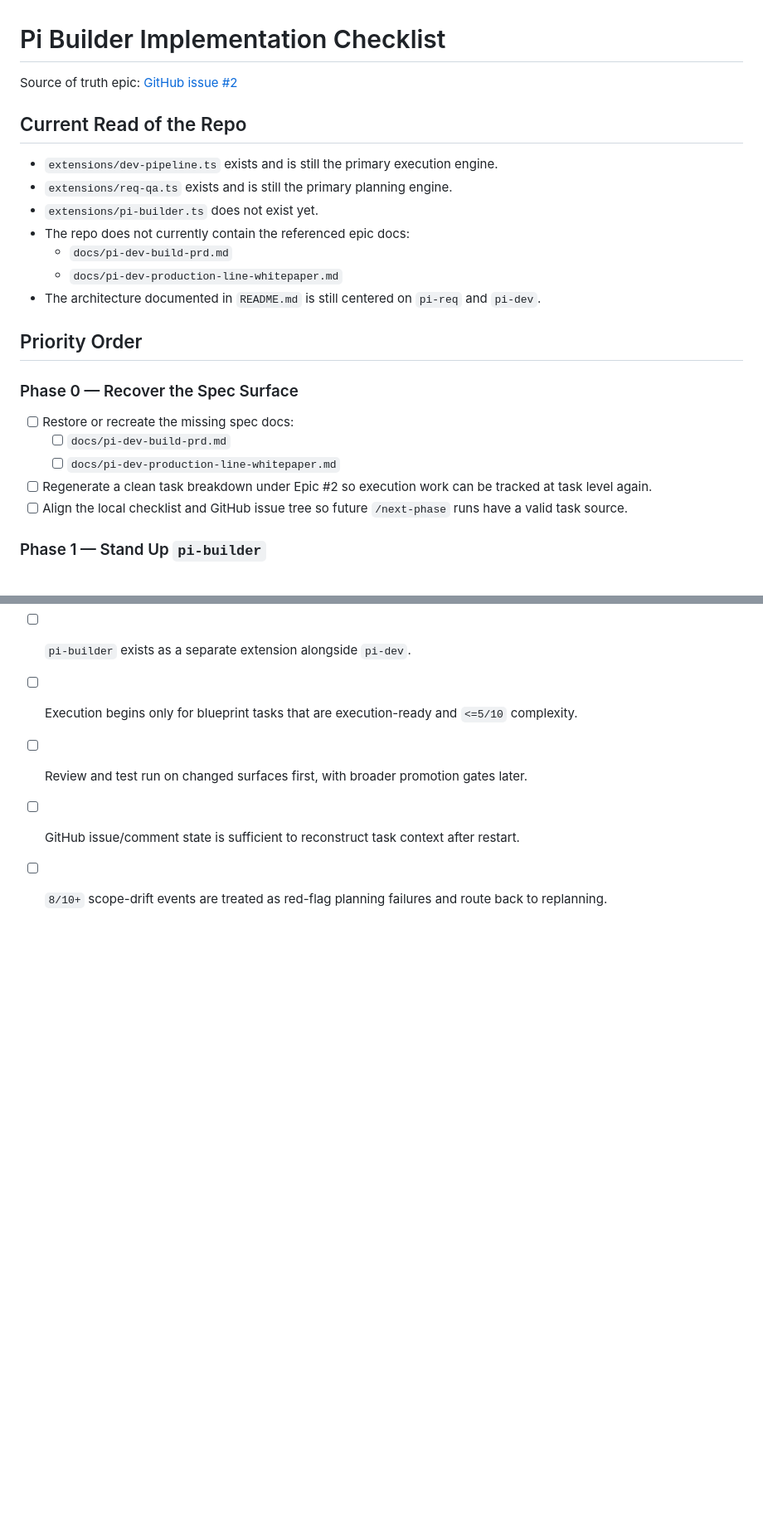
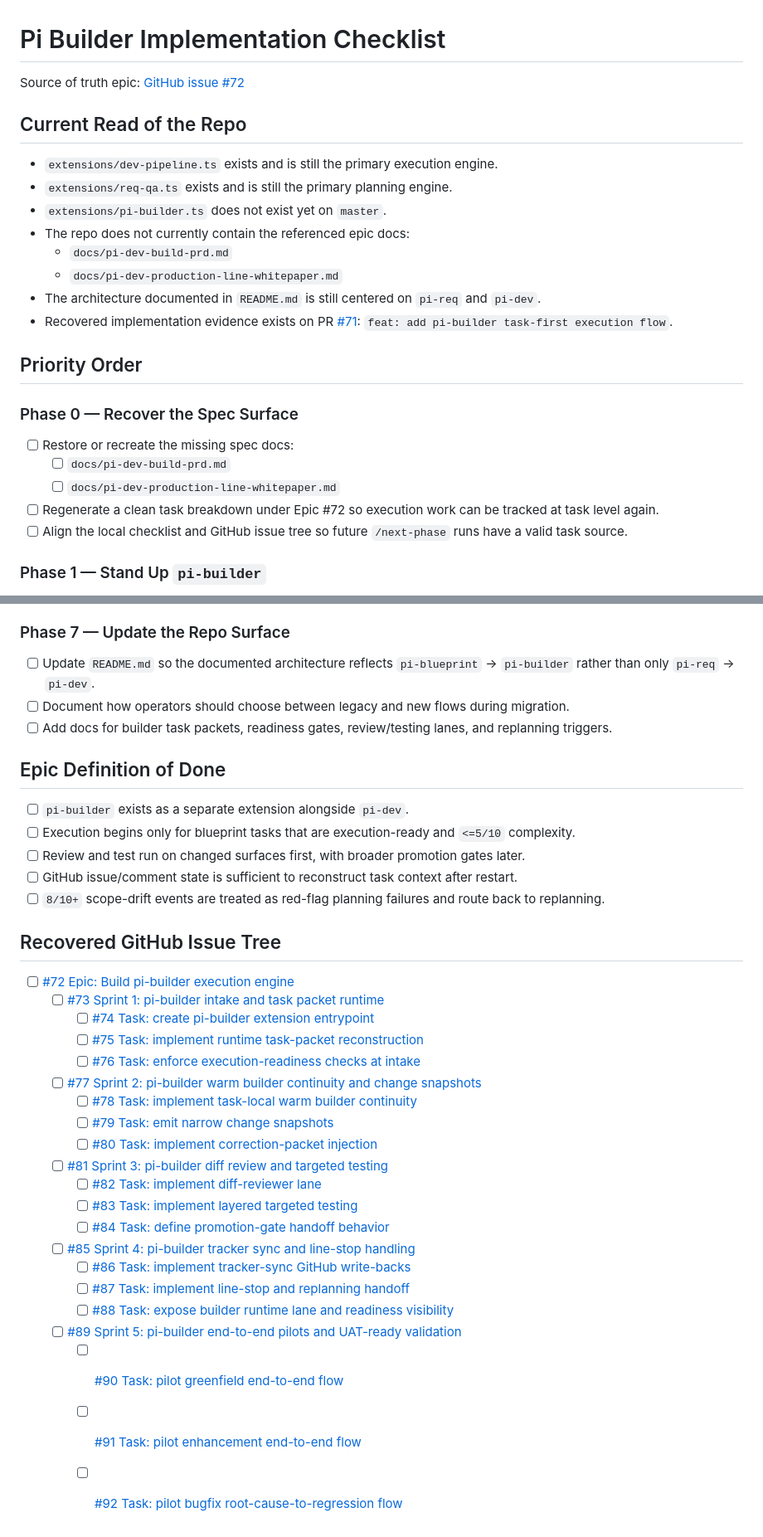
Before and after one commit to Holovkat/pi-extensions, a Markdown page: 00-IMPLEMENTATION-CHECKLIST.md, 2 parts joined by grey strips. Shown at 83% size. Drawn GitHub-style; blank space fills up the shorter version.

Commit message:
Rebuild pi-builder GitHub issue tree

```diff
--- a/00-IMPLEMENTATION-CHECKLIST.md
+++ b/00-IMPLEMENTATION-CHECKLIST.md
@@ -1,16 +1,17 @@
 # Pi Builder Implementation Checklist
 
-Source of truth epic: [GitHub issue #2](https://github.com/Holovkat/pi-extensions/issues/2)
+Source of truth epic: [GitHub issue #72](https://github.com/Holovkat/pi-extensions/issues/72)
 
 ## Current Read of the Repo
 
 - `extensions/dev-pipeline.ts` exists and is still the primary execution engine.
 - `extensions/req-qa.ts` exists and is still the primary planning engine.
-- `extensions/pi-builder.ts` does not exist yet.
+- `extensions/pi-builder.ts` does not exist yet on `master`.
 - The repo does not currently contain the referenced epic docs:
   - `docs/pi-dev-build-prd.md`
   - `docs/pi-dev-production-line-whitepaper.md`
 - The architecture documented in `README.md` is still centered on `pi-req` and `pi-dev`.
+- Recovered implementation evidence exists on PR [#71](https://github.com/Holovkat/pi-extensions/pull/71): `feat: add pi-builder task-first execution flow`.
 
 ## Priority Order
 
@@ -18,7 +19,7 @@ Source of truth epic: [GitHub issue #2](https://github.com/Holovkat/pi-extension
 - [ ] Restore or recreate the missing spec docs:
   - [ ] `docs/pi-dev-build-prd.md`
   - [ ] `docs/pi-dev-production-line-whitepaper.md`
-- [ ] Regenerate a clean task breakdown under Epic #2 so execution work can be tracked at task level again.
+- [ ] Regenerate a clean task breakdown under Epic #72 so execution work can be tracked at task level again.
 - [ ] Align the local checklist and GitHub issue tree so future `/next-phase` runs have a valid task source.
 
 ### Phase 1 — Stand Up `pi-builder`
@@ -83,3 +84,27 @@ Source of truth epic: [GitHub issue #2](https://github.com/Holovkat/pi-extension
 - [ ] Review and test run on changed surfaces first, with broader promotion gates later.
 - [ ] GitHub issue/comment state is sufficient to reconstruct task context after restart.
 - [ ] `8/10+` scope-drift events are treated as red-flag planning failures and route back to replanning.
+
+## Recovered GitHub Issue Tree
+
+- [ ] [#72 Epic: Build pi-builder execution engine](https://github.com/Holovkat/pi-extensions/issues/72)
+  - [ ] [#73 Sprint 1: pi-builder intake and task packet runtime](https://github.com/Holovkat/pi-extensions/issues/73)
+    - [ ] [#74 Task: create pi-builder extension entrypoint](https://github.com/Holovkat/pi-extensions/issues/74)
+    - [ ] [#75 Task: implement runtime task-packet reconstruction](https://github.com/Holovkat/pi-extensions/issues/75)
+    - [ ] [#76 Task: enforce execution-readiness checks at intake](https://github.com/Holovkat/pi-extensions/issues/76)
+  - [ ] [#77 Sprint 2: pi-builder warm builder continuity and change snapshots](https://github.com/Holovkat/pi-extensions/issues/77)
+    - [ ] [#78 Task: implement task-local warm builder continuity](https://github.com/Holovkat/pi-extensions/issues/78)
+    - [ ] [#79 Task: emit narrow change snapshots](https://github.com/Holovkat/pi-extensions/issues/79)
+    - [ ] [#80 Task: implement correction-packet injection](https://github.com/Holovkat/pi-extensions/issues/80)
+  - [ ] [#81 Sprint 3: pi-builder diff review and targeted testing](https://github.com/Holovkat/pi-extensions/issues/81)
+    - [ ] [#82 Task: implement diff-reviewer lane](https://github.com/Holovkat/pi-extensions/issues/82)
+    - [ ] [#83 Task: implement layered targeted testing](https://github.com/Holovkat/pi-extensions/issues/83)
+    - [ ] [#84 Task: define promotion-gate handoff behavior](https://github.com/Holovkat/pi-extensions/issues/84)
+  - [ ] [#85 Sprint 4: pi-builder tracker sync and line-stop handling](https://github.com/Holovkat/pi-extensions/issues/85)
+    - [ ] [#86 Task: implement tracker-sync GitHub write-backs](https://github.com/Holovkat/pi-extensions/issues/86)
+    - [ ] [#87 Task: implement line-stop and replanning handoff](https://github.com/Holovkat/pi-extensions/issues/87)
+    - [ ] [#88 Task: expose builder runtime lane and readiness visibility](https://github.com/Holovkat/pi-extensions/issues/88)
+  - [ ] [#89 Sprint 5: pi-builder end-to-end pilots and UAT-ready validation](https://github.com/Holovkat/pi-extensions/issues/89)
+    - [ ] [#90 Task: pilot greenfield end-to-end flow](https://github.com/Holovkat/pi-extensions/issues/90)
+    - [ ] [#91 Task: pilot enhancement end-to-end flow](https://github.com/Holovkat/pi-extensions/issues/91)
+    - [ ] [#92 Task: pilot bugfix root-cause-to-regression flow](https://github.com/Holovkat/pi-extensions/issues/92)
```
